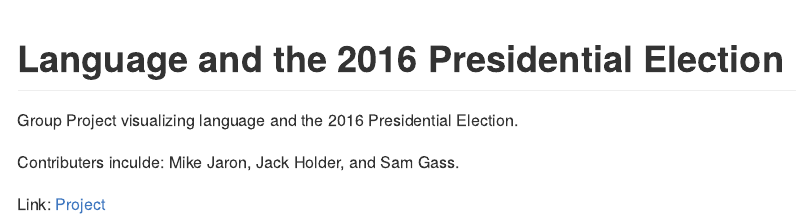
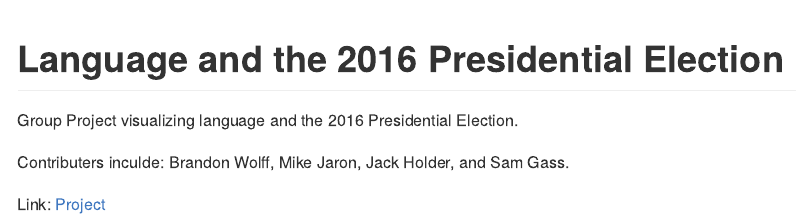
Before and after one commit to BrandonWolff/bjw2134, an R Markdown document (Visualizations/Language_andthe_2016_Presidential_Election.Rmd): the page in a window 1100 px wide, from its top. Rendered offline with R 4.5, knitr and Pandoc, with nearby package versions.

Commit message:
Update Language_andthe_2016_Presidential_Election.Rmd

```diff
--- a/Visualizations/Language_andthe_2016_Presidential_Election.Rmd
+++ b/Visualizations/Language_andthe_2016_Presidential_Election.Rmd
@@ -9,6 +9,6 @@ output: md_document
 
 Group Project visualizing language and the 2016 Presidential Election.
 
-Contributers inculde: Mike Jaron, Jack Holder, and Sam Gass.
+Contributers inculde: Brandon Wolff, Mike Jaron, Jack Holder, and Sam Gass.
 
 Link: [Project](https://thebestdatavisualizationproject.shinyapps.io/team_america/)
```
